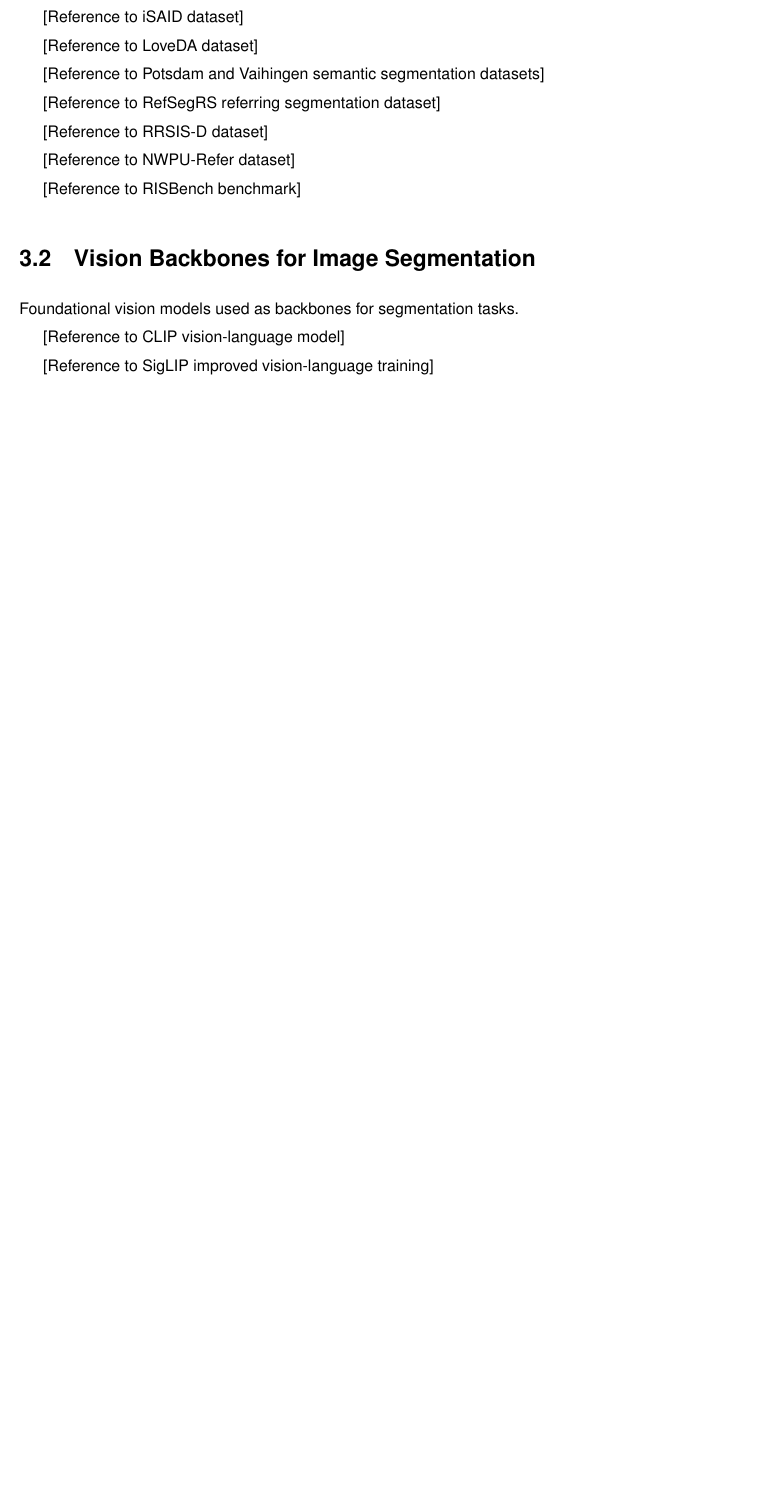
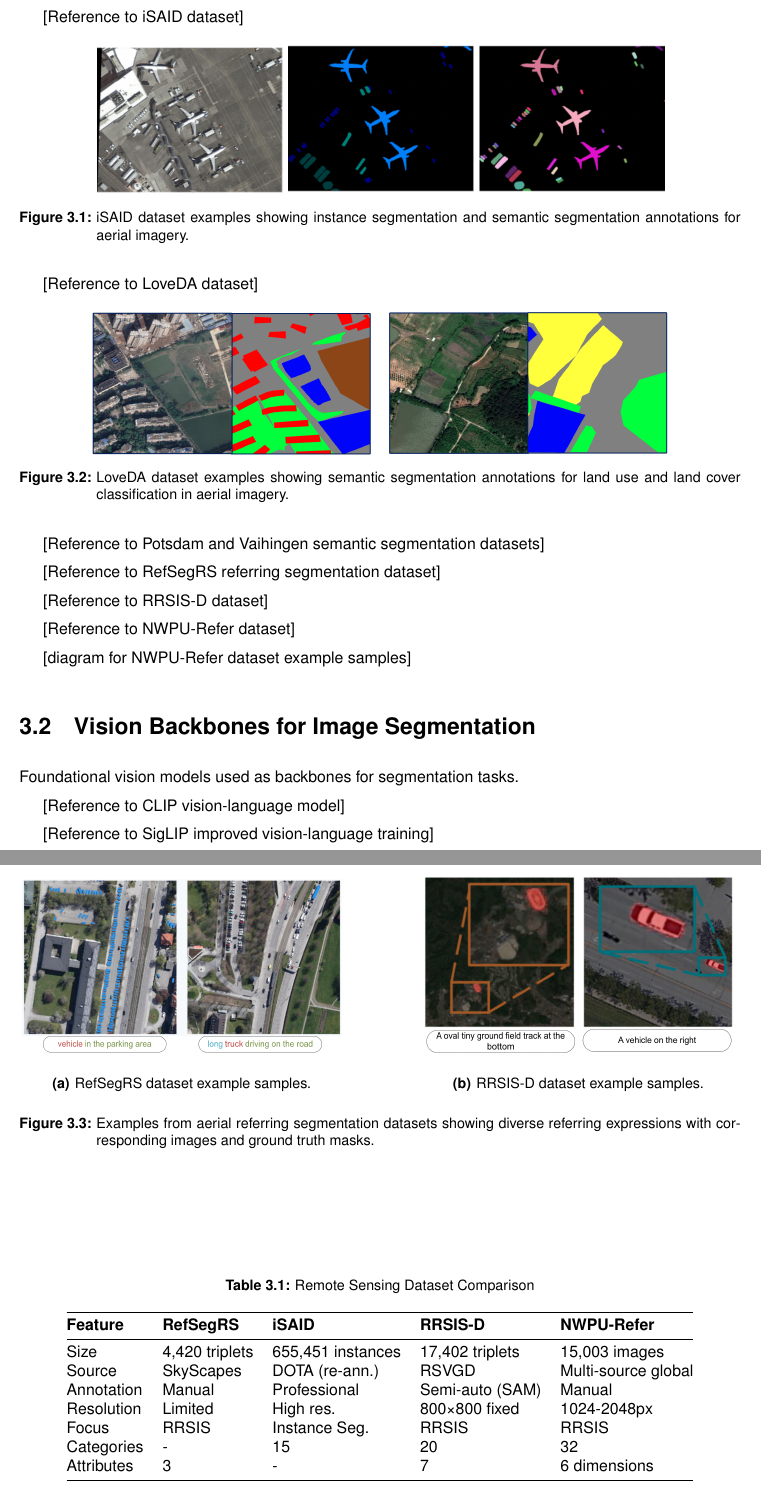
Before and after one commit to luispl77/aerial-d, a LaTeX thesis (tex/Thesis-MSc-Main_Document.tex, which reads tex/Chapters/Thesis-MSc-Chapter_3.tex): part of page 33 of 63 before the commit and two parts of pages 33 and 34 of 65 after it, the two joined at a grey line, cut so that both start at the same text, the shorter picture padded with empty space. Compiled offline with pdfLaTeX.

Commit message:
more handmade figures

```diff
--- a/tex/Chapters/Thesis-MSc-Chapter_3.tex
+++ b/tex/Chapters/Thesis-MSc-Chapter_3.tex
@@ -17,7 +17,21 @@
 
 [Reference to iSAID dataset] % \cite{placeholder_isaid}
 
+\begin{figure}[htbp]
+\centering
+\includegraphics[width=0.8\textwidth]{Images/isaid_examples.png}
+\caption{iSAID dataset examples showing instance segmentation and semantic segmentation annotations for aerial imagery.}
+\label{fig:isaid_examples}
+\end{figure}
+
 [Reference to LoveDA dataset] % \cite{placeholder_loveda}
+
+\begin{figure}[htbp]
+\centering
+\includegraphics[width=0.8\textwidth]{Images/loveda.png}
+\caption{LoveDA dataset examples showing semantic segmentation annotations for land use and land cover classification in aerial imagery.}
+\label{fig:loveda_examples}
+\end{figure}
 
 [Reference to Potsdam and Vaihingen semantic segmentation datasets] % \cite{placeholder_potsdam} \cite{placeholder_vaihingen}
 
@@ -25,6 +39,34 @@
 
 [Reference to RRSIS-D dataset] % \cite{placeholder_rrsis_d}
 
+\begin{figure}[htbp]
+\centering
+\subfigure[RefSegRS dataset example samples.]{\includegraphics[width=0.45\textwidth]{Images/refsegrs.png}\label{fig:refsegrs}}
+\hfill
+\subfigure[RRSIS-D dataset example samples.]{\includegraphics[width=0.45\textwidth]{Images/rrsisd.png}\label{fig:rrsisd}}
+\caption{Examples from aerial referring segmentation datasets showing diverse referring expressions with corresponding images and ground truth masks.}
+\label{fig:aerial_datasets}
+\end{figure}
+
 [Reference to NWPU-Refer dataset] % \cite{placeholder_nwpu}
 
-[Reference to RISBench benchmark] % \cite{placeholder_risbench}
+[diagram for NWPU-Refer dataset example samples]
+
+\begin{table}[htbp]
+\centering
+\caption{Remote Sensing Dataset Comparison}
+\label{tab:dataset_comparison}
+\begin{tabular}{@{}lllll@{}}
+\toprule
+\textbf{Feature} & \textbf{RefSegRS} & \textbf{iSAID} & \textbf{RRSIS-D} & \textbf{NWPU-Refer} \\
+\midrule
+Size & 4,420 triplets & 655,451 instances & 17,402 triplets & 15,003 images \\
+Source & SkyScapes & DOTA (re-ann.) & RSVGD & Multi-source global \\
+Annotation & Manual & Professional & Semi-auto (SAM) & Manual \\
+Resolution & Limited & High res. & 800×800 fixed & 1024-2048px \\
+Focus & RRSIS & Instance Seg. & RRSIS & RRSIS \\
+Categories & - & 15 & 20 & 32 \\
+Attributes & 3 & - & 7 & 6 dimensions \\
+\bottomrule
+\end{tabular}
+\end{table}
@@ -39,6 +97,8 @@
 [Reference to SigLIP improved vision-language training] % \cite{placeholder_siglip}
 
 [Reference to SAM segment anything model] % \cite{placeholder_sam}
+
+[diagram for SAM architecture]
 
 % #############################################################################
 \section{Referring Segmentation Models}
```
Also changed, not shown: tex/Chapters/Thesis-MSc-Chapter_5.tex (+0 -6 lines), tex/Images/isaid_examples.png (added), tex/Images/loveda.png, tex/Images/refsegrs.png (added), tex/Images/rrsisd.png (added), tex/Chapters/Thesis-MSc-Chapter_3.tex (25 more changed lines).
